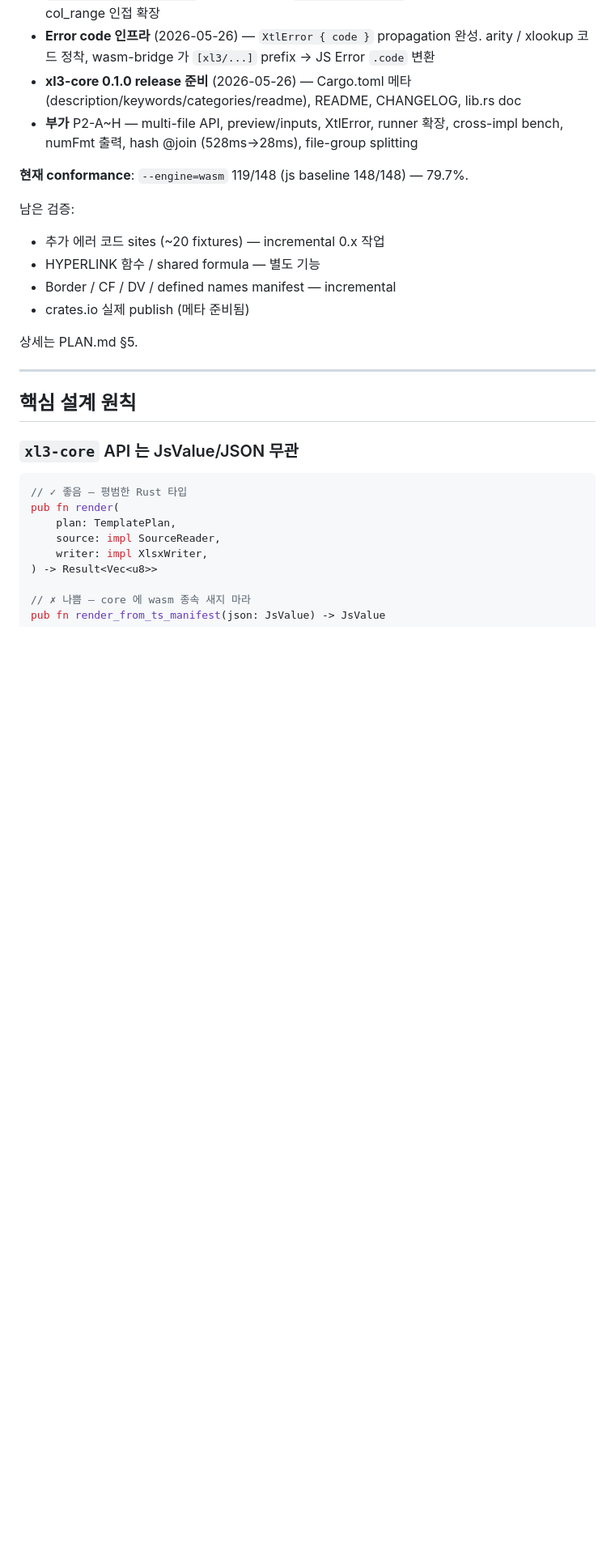
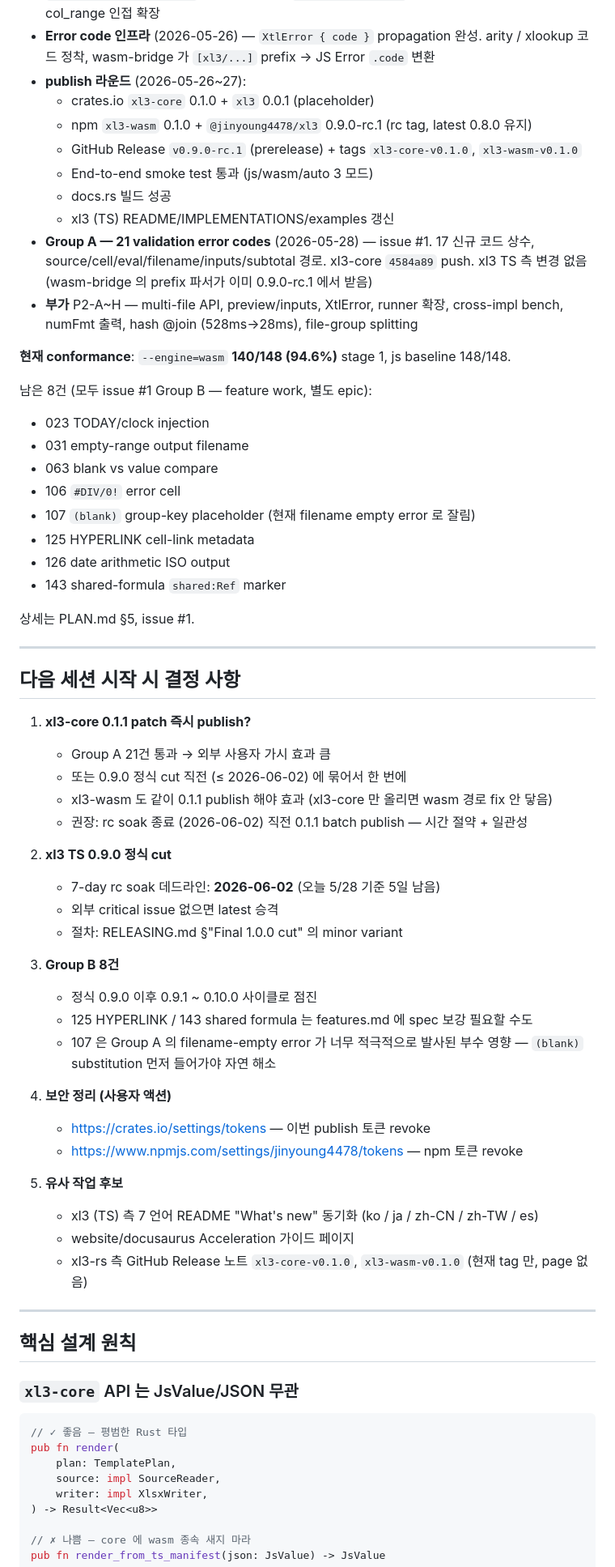
Before and after one commit to jinyoung4478/xl3-rs, a Markdown page: CLAUDE.md, the part around the change. Shown at 81% size. Rendered like a GitHub page; blank space fills up the shorter version.

Commit message:
docs(claude.md): record 0.1.0 / 0.9.0-rc.1 publish round + Group A close
Session handoff so a fresh agent (or returning author) can resume
without re-reading the issue history.

- Lists the five publish artifacts (crates.io xl3-core, xl3 placeholder,
  npm xl3-wasm, xl3 0.9.0-rc.1, GitHub Release) and where each lives
- Records the wasm conformance jump 119 → 140 / 148 via Group A
- Pins the 2026-06-02 rc-soak deadline and the publish-timing question
  (0.1.1 patch now vs bundle with 0.9.0 final)
- Lists the 8 Group B fixtures still red, with one-line gap each

```diff
--- a/CLAUDE.md
+++ b/CLAUDE.md
@@ -48,18 +48,58 @@
 - **외부 검증 4건** (2026-05-26) — conformance 측정 (110/148→119/148), 매니페스트 stage 2 진단, 70MB 재측정 (퇴행 없음), 300 회 메모리 안정
 - **Native formula preservation** (2026-05-26) — ADR-0021/0046. 097, 129, 142, 144 통과. `CellSource::CellFormula` 추가, calamine `worksheet_formula` 연동, iteration bounds 합집합, col_range 인접 확장
 - **Error code 인프라** (2026-05-26) — `XtlError { code }` propagation 완성. arity / xlookup 코드 정착, wasm-bridge 가 `[xl3/...]` prefix → JS Error `.code` 변환
-- **xl3-core 0.1.0 release 준비** (2026-05-26) — Cargo.toml 메타 (description/keywords/categories/readme), README, CHANGELOG, lib.rs doc
+- **publish 라운드** (2026-05-26~27):
+  - crates.io `xl3-core` 0.1.0 + `xl3` 0.0.1 (placeholder)
+  - npm `xl3-wasm` 0.1.0 + `@jinyoung4478/xl3` 0.9.0-rc.1 (rc tag, latest 0.8.0 유지)
+  - GitHub Release `v0.9.0-rc.1` (prerelease) + tags `xl3-core-v0.1.0`, `xl3-wasm-v0.1.0`
+  - End-to-end smoke test 통과 (js/wasm/auto 3 모드)
+  - docs.rs 빌드 성공
+  - xl3 (TS) README/IMPLEMENTATIONS/examples 갱신
+- **Group A — 21 validation error codes** (2026-05-28) — issue #1. 17 신규 코드 상수, source/cell/eval/filename/inputs/subtotal 경로. xl3-core `4584a89` push. xl3 TS 측 변경 없음 (wasm-bridge 의 prefix 파서가 이미 0.9.0-rc.1 에서 받음)
 - **부가** P2-A~H — multi-file API, preview/inputs, XtlError, runner 확장, cross-impl bench, numFmt 출력, hash @join (528ms→28ms), file-group splitting
 
-**현재 conformance**: `--engine=wasm` 119/148 (js baseline 148/148) — 79.7%.
+**현재 conformance**: `--engine=wasm` **140/148 (94.6%)** stage 1, js baseline 148/148.
 
-남은 검증:
-- 추가 에러 코드 sites (~20 fixtures) — incremental 0.x 작업
-- HYPERLINK 함수 / shared formula — 별도 기능
-- Border / CF / DV / defined names manifest — incremental
-- crates.io 실제 publish (메타 준비됨)
+남은 8건 (모두 issue #1 Group B — feature work, 별도 epic):
+- 023 TODAY/clock injection
+- 031 empty-range output filename
+- 063 blank vs value compare
+- 106 `#DIV/0!` error cell
+- 107 `(blank)` group-key placeholder (현재 filename empty error 로 잘림)
+- 125 HYPERLINK cell-link metadata
+- 126 date arithmetic ISO output
+- 143 shared-formula `shared:Ref` marker
 
-상세는 PLAN.md §5.
+상세는 PLAN.md §5, issue #1.
+
+---
+
+## 다음 세션 시작 시 결정 사항
+
+1. **xl3-core 0.1.1 patch 즉시 publish?**
+   - Group A 21건 통과 → 외부 사용자 가시 효과 큼
+   - 또는 0.9.0 정식 cut 직전 (≤ 2026-06-02) 에 묶어서 한 번에
+   - xl3-wasm 도 같이 0.1.1 publish 해야 효과 (xl3-core 만 올리면 wasm 경로 fix 안 닿음)
+   - 권장: rc soak 종료 (2026-06-02) 직전 0.1.1 batch publish — 시간 절약 + 일관성
+
+2. **xl3 TS 0.9.0 정식 cut**
+   - 7-day rc soak 데드라인: **2026-06-02** (오늘 5/28 기준 5일 남음)
+   - 외부 critical issue 없으면 latest 승격
+   - 절차: RELEASING.md §"Final 1.0.0 cut" 의 minor variant
+
+3. **Group B 8건**
+   - 정식 0.9.0 이후 0.9.1 ~ 0.10.0 사이클로 점진
+   - 125 HYPERLINK / 143 shared formula 는 features.md 에 spec 보강 필요할 수도
+   - 107 은 Group A 의 filename-empty error 가 너무 적극적으로 발사된 부수 영향 — `(blank)` substitution 먼저 들어가야 자연 해소
+
+4. **보안 정리 (사용자 액션)**
+   - https://crates.io/settings/tokens — 이번 publish 토큰 revoke
+   - https://www.npmjs.com/settings/jinyoung4478/tokens — npm 토큰 revoke
+
+5. **유사 작업 후보**
+   - xl3 (TS) 측 7 언어 README "What's new" 동기화 (ko / ja / zh-CN / zh-TW / es)
+   - website/docusaurus Acceleration 가이드 페이지
+   - xl3-rs 측 GitHub Release 노트 `xl3-core-v0.1.0`, `xl3-wasm-v0.1.0` (현재 tag 만, page 없음)
 
 ---
 
```
